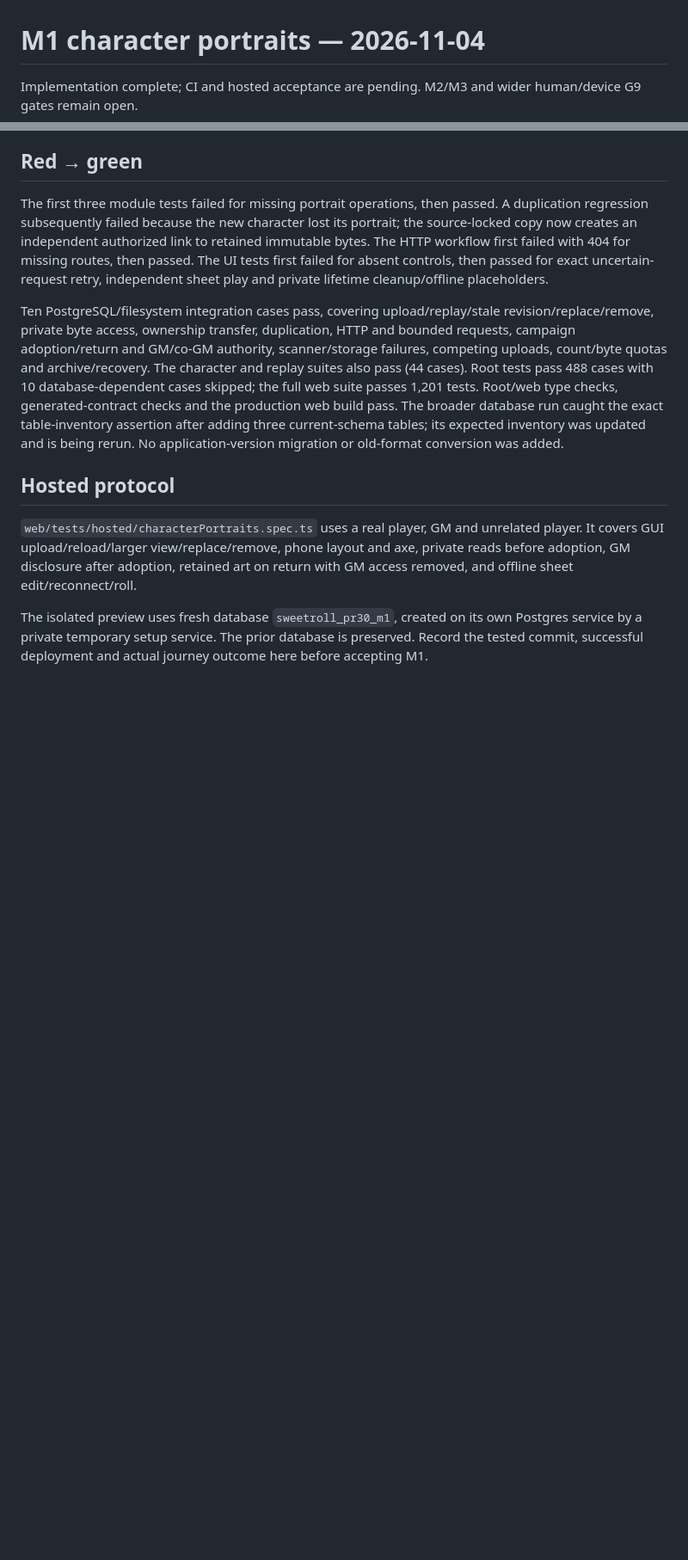
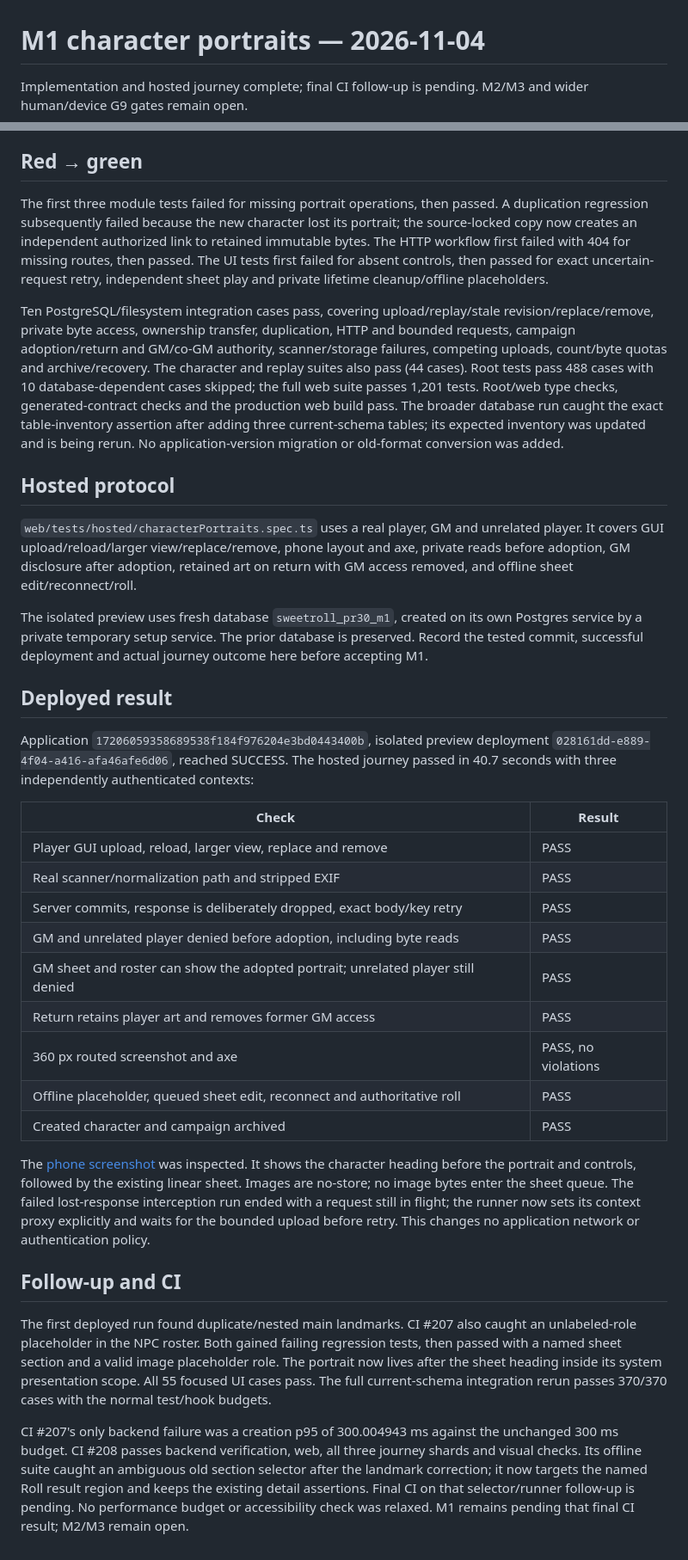
Before and after one commit to Kajonn/sweetroll, a Markdown page: docs/acceptance/character-portraits-2026-11-04.md, 2 parts joined by grey strips. Shown at 86% size. Rendered like a GitHub page; blank space fills up the shorter version.

Commit message:
test: record portrait journey and target the named offline roll result

```diff
--- a/docs/acceptance/character-portraits-2026-11-04.md
+++ b/docs/acceptance/character-portraits-2026-11-04.md
@@ -1,6 +1,6 @@
 # M1 character portraits — 2026-11-04
 
-Implementation complete; CI and hosted acceptance are pending. M2/M3 and wider
+Implementation and hosted journey complete; final CI follow-up is pending. M2/M3 and wider
 human/device G9 gates remain open.
 
 ## Red → green
@@ -35,3 +35,45 @@ The isolated preview uses fresh database `sweetroll_pr30_m1`, created on its own
 Postgres service by a private temporary setup service. The prior database is
 preserved. Record the tested commit, successful deployment and actual journey
 outcome here before accepting M1.
+
+## Deployed result
+
+Application `17206059358689538f184f976204e3bd0443400b`, isolated preview
+deployment `028161dd-e889-4f04-a416-afa46afe6d06`, reached SUCCESS. The hosted
+journey passed in 40.7 seconds with three independently authenticated contexts:
+
+| Check | Result |
+| --- | --- |
+| Player GUI upload, reload, larger view, replace and remove | PASS |
+| Real scanner/normalization path and stripped EXIF | PASS |
+| Server commits, response is deliberately dropped, exact body/key retry | PASS |
+| GM and unrelated player denied before adoption, including byte reads | PASS |
+| GM sheet and roster can show the adopted portrait; unrelated player still denied | PASS |
+| Return retains player art and removes former GM access | PASS |
+| 360 px routed screenshot and axe | PASS, no violations |
+| Offline placeholder, queued sheet edit, reconnect and authoritative roll | PASS |
+| Created character and campaign archived | PASS |
+
+The [phone screenshot](assets/character-portrait-360-2026-11-04.png) was inspected.
+It shows the character heading before the portrait and controls, followed by the
+existing linear sheet. Images are no-store; no image bytes enter the sheet queue.
+The failed lost-response interception run ended with a request still in flight;
+the runner now sets its context proxy explicitly and waits for the bounded upload
+before retry. This changes no application network or authentication policy.
+
+## Follow-up and CI
+
+The first deployed run found duplicate/nested main landmarks. CI #207 also caught
+an unlabeled-role placeholder in the NPC roster. Both gained failing regression
+tests, then passed with a named sheet section and a valid image placeholder role.
+The portrait now lives after the sheet heading inside its system presentation
+scope. All 55 focused UI cases pass. The full current-schema integration rerun
+passes 370/370 cases with the normal test/hook budgets.
+
+CI #207's only backend failure was a creation p95 of 300.004943 ms against the
+unchanged 300 ms budget. CI #208 passes backend verification, web, all three
+journey shards and visual checks. Its offline suite caught an ambiguous old
+section selector after the landmark correction; it now targets the named
+Roll result region and keeps the existing detail assertions. Final CI on that
+selector/runner follow-up is pending. No performance budget or accessibility
+check was relaxed. M1 remains pending that final CI result; M2/M3 remain open.
```
Also changed, not shown: docs/acceptance/assets/character-portrait-360-2026-11-04.png (added), 3 other files.
